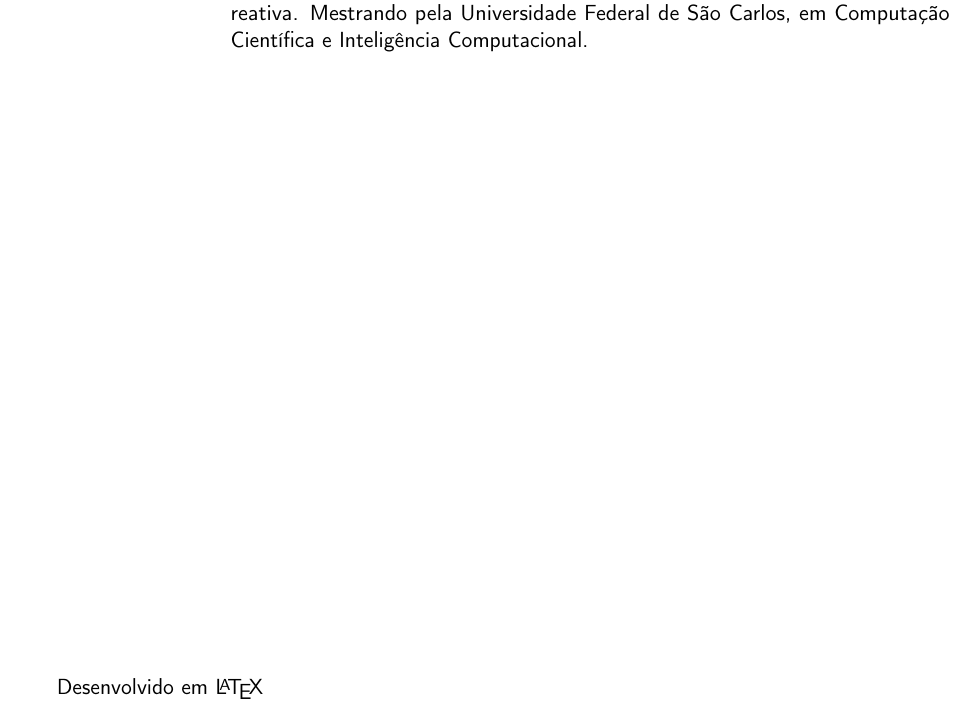
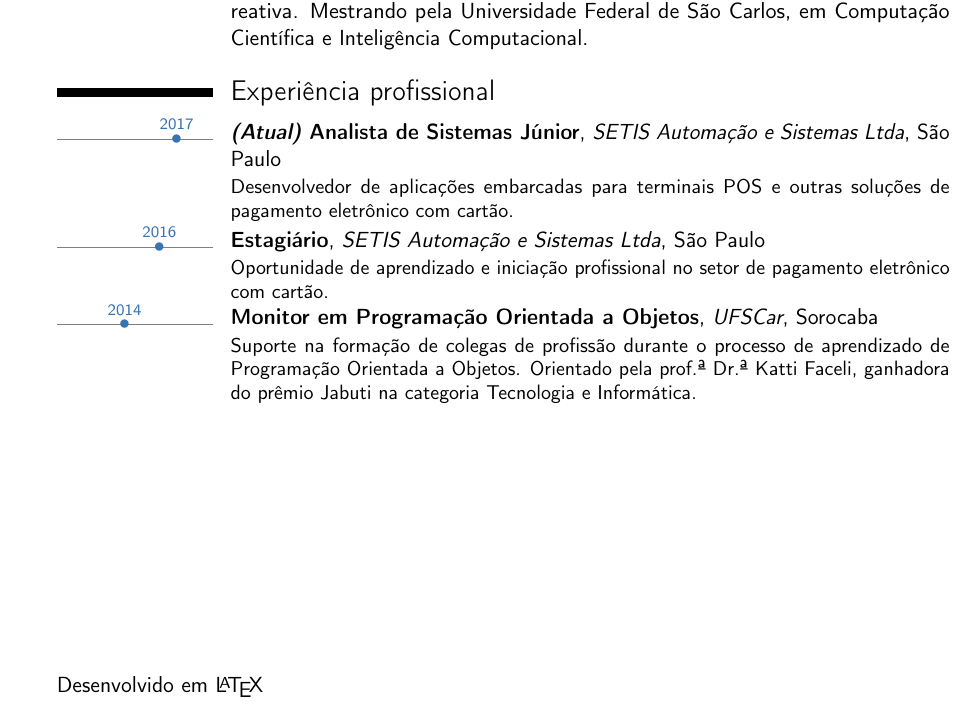
Before and after one commit to mauriciospinardi/latex-curriculum-vitae, a LaTeX CV (src/curriculum-vitae.tex): part of the page, cut so that both start at the same text. Compiled offline with pdfLaTeX.

Commit message:
Acrescenta seção Experiência profissional

```diff
--- a/src/curriculum-vitae.tex
+++ b/src/curriculum-vitae.tex
@@ -135,6 +135,27 @@ Computação Científica e Inteligência Computacional.}
 %
 % --------------------------------------
 
+\section{Experiência profissional}
+
+\tldatecventry{2017}{\textit{(Atual)} Analista de Sistemas Júnior}
+{SETIS Automação e Sistemas Ltda}{São Paulo}{}
+{Desenvolvedor de aplicações embarcadas para terminais POS e outras soluções de
+pagamento eletrônico com cartão.}
+
+\tldatecventry{2016}{Estagiário}
+{SETIS Automação e Sistemas Ltda}{São Paulo}{}
+{Oportunidade de aprendizado e iniciação profissional no setor de pagamento
+eletrônico com cartão.}
+
+\tldatecventry{2014}{Monitor em Programação Orientada a Objetos}
+{UFSCar}{Sorocaba}{}
+{Suporte na formação de colegas de profissão durante o processo de aprendizado
+de Programação Orientada a Objetos. Orientado pela prof.ª Dr.ª Katti Faceli,
+ganhadora do prêmio Jabuti na categoria Tecnologia e Informática.}
+
+%
+% --------------------------------------
+
 \vfill
 Desenvolvido em \LaTeX
 
```
